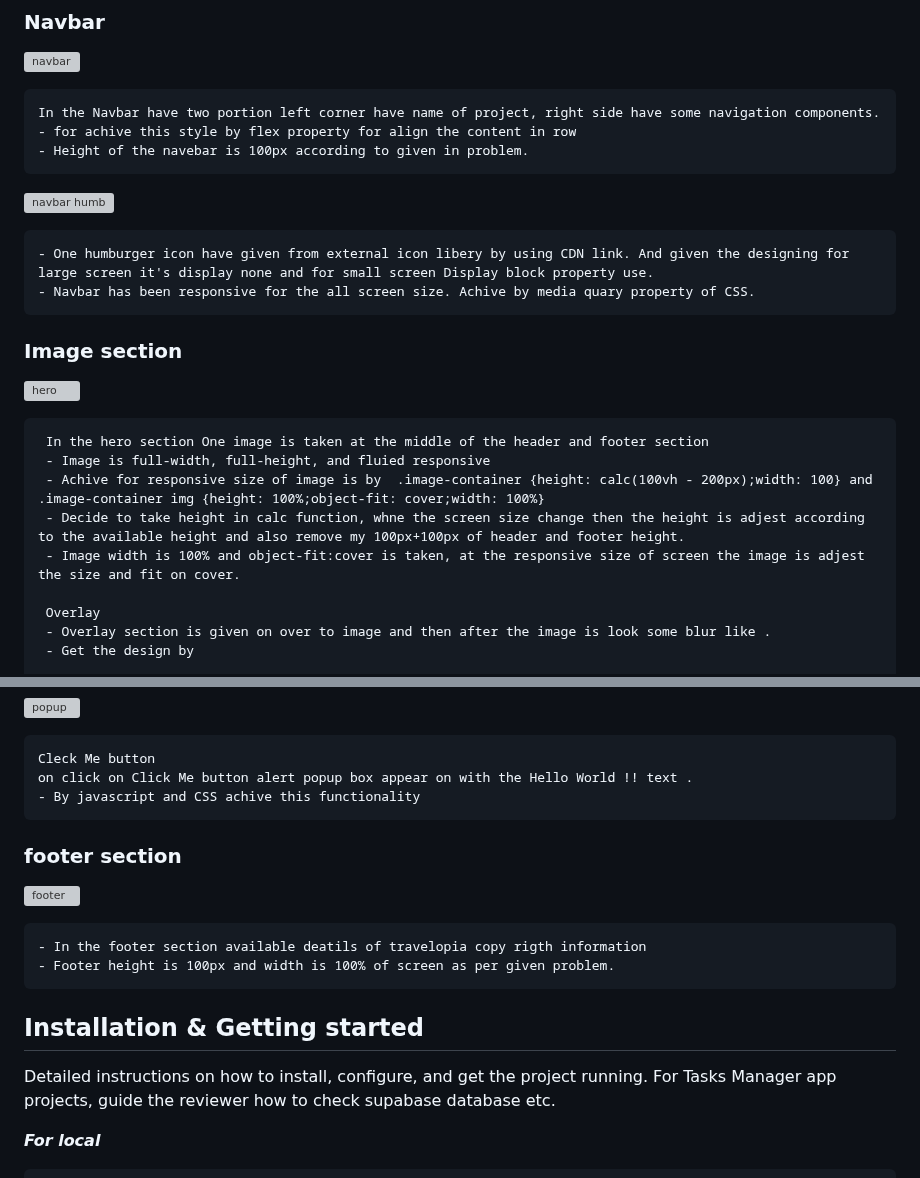
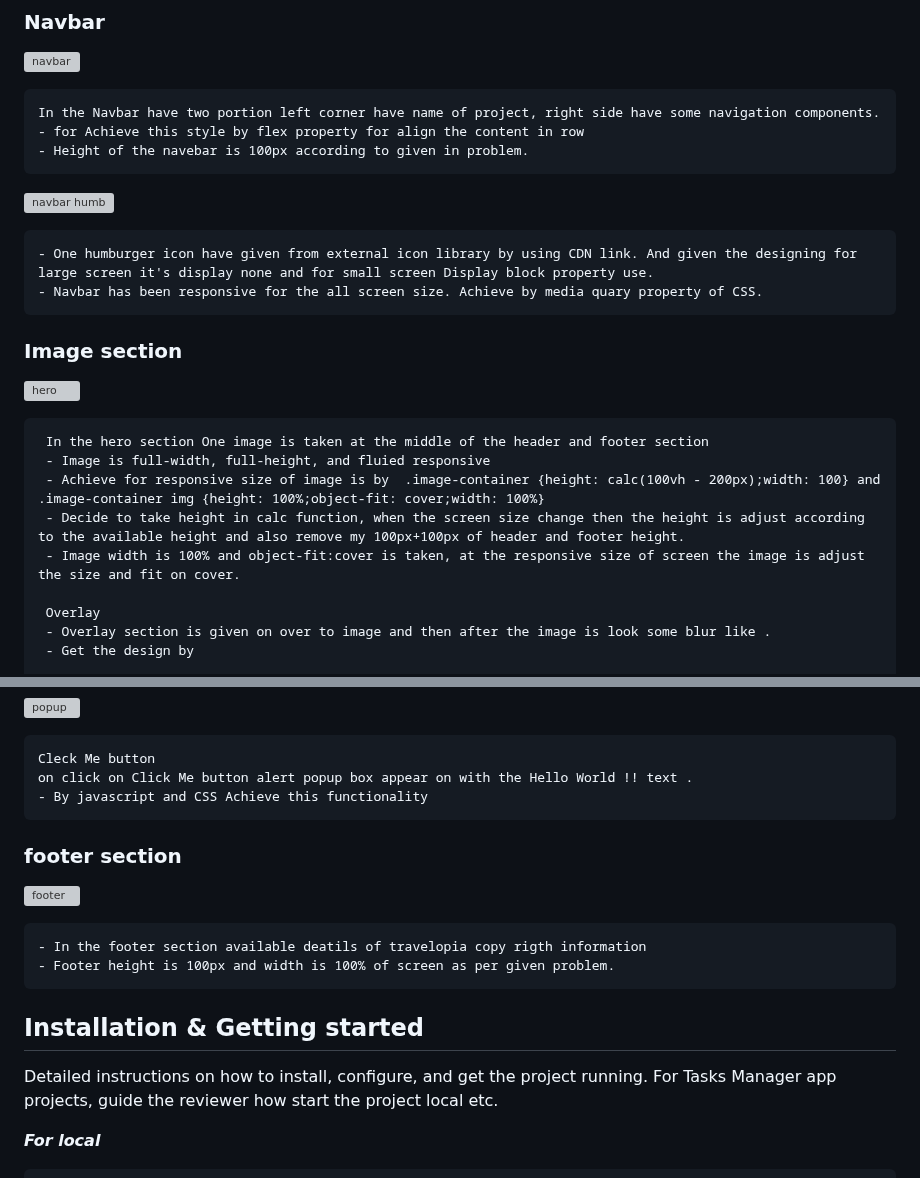
Before and after one commit to khelsai01/travelopia_assignment, a Markdown page: README.md, 2 parts joined by grey strips. Drawn GitHub-style; grey boxes are pictures that could not be loaded.

````diff
--- a/README.md
+++ b/README.md
@@ -51,13 +51,13 @@ travelopia_assignment/
  ![navbar](https://github.com/khelsai01/travelopia_assignment/assets/119441119/30fcf68f-b5e6-40cc-b7b4-117899ca5fac)
 
     In the Navbar have two portion left corner have name of project, right side have some navigation components.
-    - for achive this style by flex property for align the content in row
+    - for Achieve this style by flex property for align the content in row
     - Height of the navebar is 100px according to given in problem.
 
 ![navbar humb](https://github.com/khelsai01/travelopia_assignment/assets/119441119/77787d0d-ebf4-4d53-9482-7b1319caa7d9)
 
-    - One humburger icon have given from external icon libery by using CDN link. And given the designing for large screen it's display none and for small screen Display block property use.
-    - Navbar has been responsive for the all screen size. Achive by media quary property of CSS.
+    - One humburger icon have given from external icon library by using CDN link. And given the designing for large screen it's display none and for small screen Display block property use.
+    - Navbar has been responsive for the all screen size. Achieve by media quary property of CSS.
 
 ### Image section
 
@@ -66,9 +66,9 @@ travelopia_assignment/
 
      In the hero section One image is taken at the middle of the header and footer section
      - Image is full-width, full-height, and fluied responsive
-     - Achive for responsive size of image is by  .image-container {height: calc(100vh - 200px);width: 100} and .image-container img {height: 100%;object-fit: cover;width: 100%}
-     - Decide to take height in calc function, whne the screen size change then the height is adjest according to the available height and also remove my 100px+100px of header and footer height.
-     - Image width is 100% and object-fit:cover is taken, at the responsive size of screen the image is adjest the size and fit on cover.
+     - Achieve for responsive size of image is by  .image-container {height: calc(100vh - 200px);width: 100} and .image-container img {height: 100%;object-fit: cover;width: 100%}
+     - Decide to take height in calc function, when the screen size change then the height is adjust according to the available height and also remove my 100px+100px of header and footer height.
+     - Image width is 100% and object-fit:cover is taken, at the responsive size of screen the image is adjust the size and fit on cover.
 
      Overlay
      - Overlay section is given on over to image and then after the image is look some blur like .
@@ -106,7 +106,7 @@ travelopia_assignment/
 
     Cleck Me button
     on click on Click Me button alert popup box appear on with the Hello World !! text .
-    - By javascript and CSS achive this functionality
+    - By javascript and CSS Achieve this functionality
 
 ### footer section
 
@@ -119,7 +119,7 @@ travelopia_assignment/
 
 
 ## Installation & Getting started
-Detailed instructions on how to install, configure, and get the project running. For Tasks Manager app projects, guide the reviewer how to check supabase database etc.
+Detailed instructions on how to install, configure, and get the project running. For Tasks Manager app projects, guide the reviewer how start the project local etc.
 
 ***For local***
 ```bash
````
